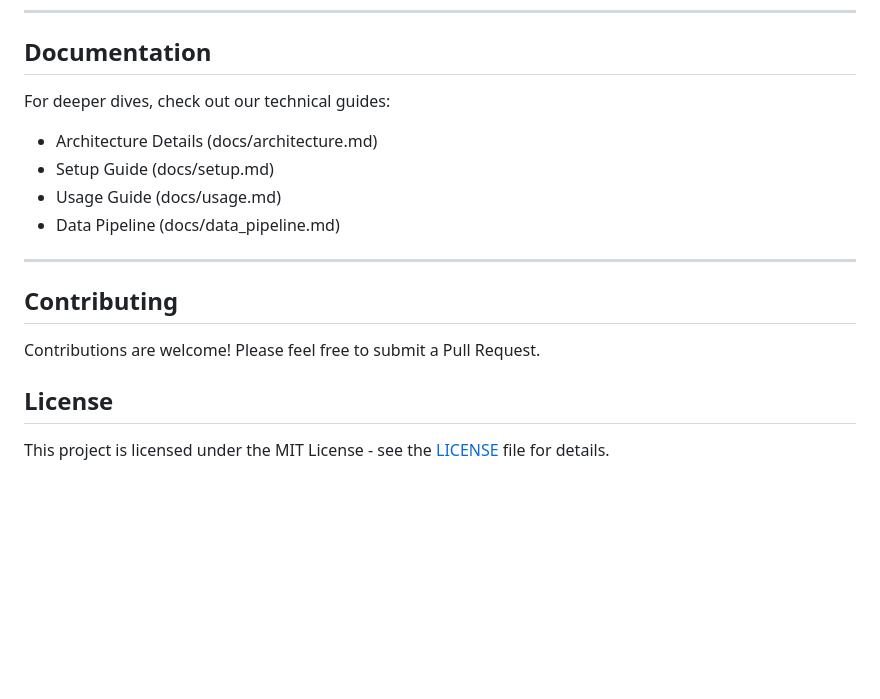
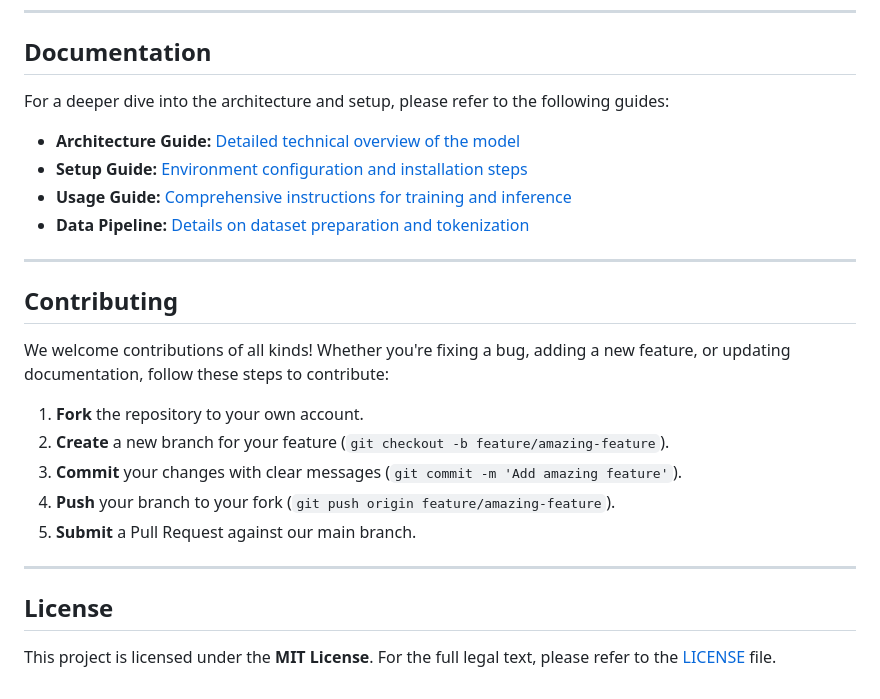
Before and after one commit to udaykiriti/NanoTextLM, a Markdown page: README.md, the part around the change. GitHub-like rendering; blank space fills up the shorter version.

Commit message:
docs: update README with enhanced documentation links and detailed contribution guidelines.

```diff
--- a/README.md
+++ b/README.md
@@ -91,18 +91,27 @@ NanoTextLM/
 
 ## Documentation
 
-For deeper dives, check out our technical guides:
-- Architecture Details (docs/architecture.md)
-- Setup Guide (docs/setup.md)
-- Usage Guide (docs/usage.md)
-- Data Pipeline (docs/data_pipeline.md)
+For a deeper dive into the architecture and setup, please refer to the following guides:
+
+*   **Architecture Guide:** [Detailed technical overview of the model](docs/architecture.md)
+*   **Setup Guide:** [Environment configuration and installation steps](docs/setup.md)
+*   **Usage Guide:** [Comprehensive instructions for training and inference](docs/usage.md)
+*   **Data Pipeline:** [Details on dataset preparation and tokenization](docs/data_pipeline.md)
 
 ---
 
 ## Contributing
 
-Contributions are welcome! Please feel free to submit a Pull Request.
+We welcome contributions of all kinds! Whether you're fixing a bug, adding a new feature, or updating documentation, follow these steps to contribute:
+
+1.  **Fork** the repository to your own account.
+2.  **Create** a new branch for your feature (`git checkout -b feature/amazing-feature`).
+3.  **Commit** your changes with clear messages (`git commit -m 'Add amazing feature'`).
+4.  **Push** your branch to your fork (`git push origin feature/amazing-feature`).
+5.  **Submit** a Pull Request against our main branch.
+
+---
 
 ## License
 
-This project is licensed under the MIT License - see the [LICENSE](LICENSE) file for details.
+This project is licensed under the **MIT License**. For the full legal text, please refer to the [LICENSE](LICENSE) file.
```
